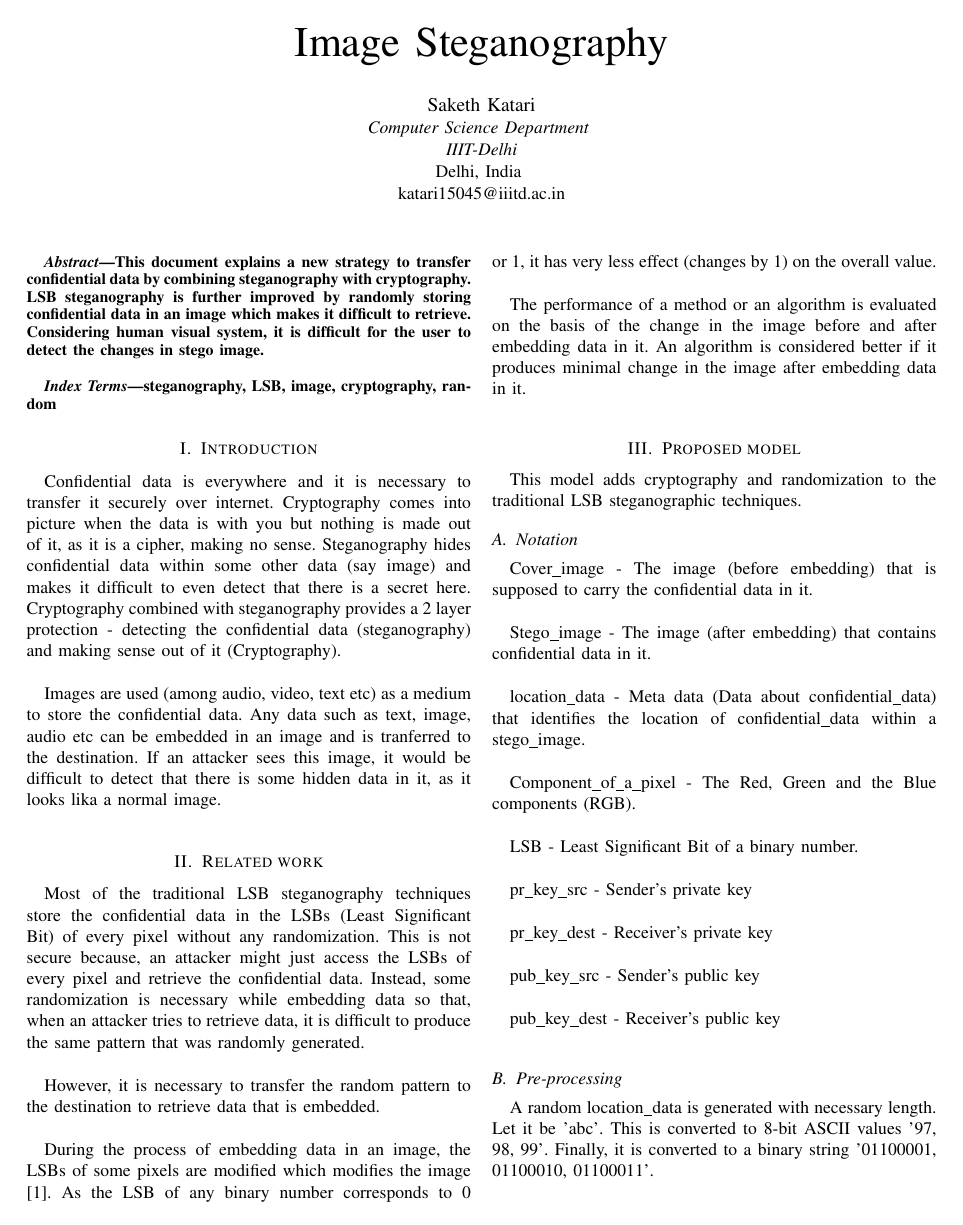
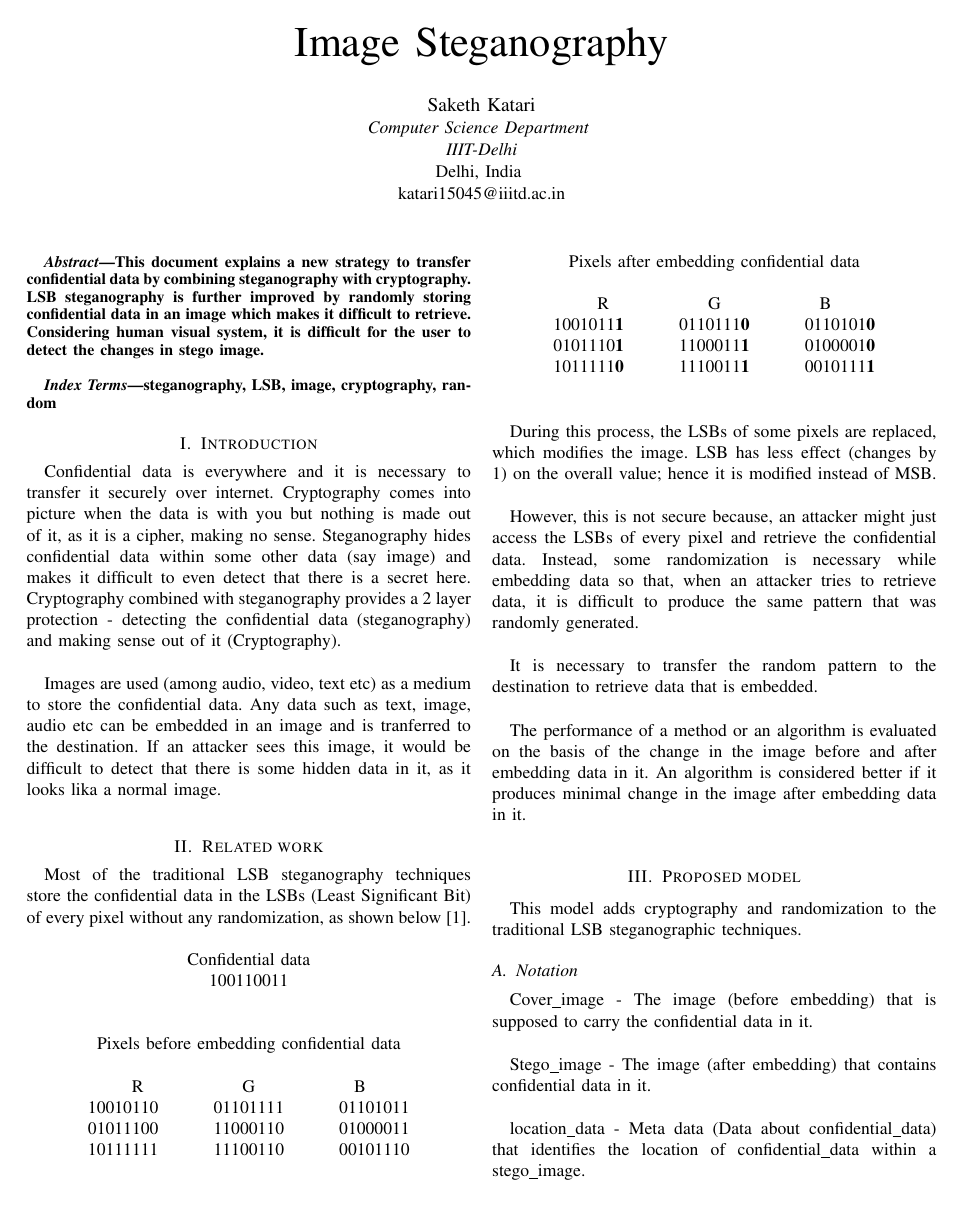
Before and after one commit to katari15045/Temp, a LaTeX paper (tcom/conference_071817.tex): page 1 of 3. Compiled offline with pdfLaTeX; a missing font is replaced by an installed copy or a similar font; a LaTeX package or settings file that is missing is left out.

Commit message:
tcom : report_latex Wrote some examples in related_work section

```diff
--- a/tcom/conference_071817.tex
+++ b/tcom/conference_071817.tex
@@ -44,14 +44,35 @@ Any data such as text, image, audio etc can be embedded in an image and is tranf
 If an attacker sees this image, it would be difficult to detect that there is some hidden data in it, as it looks lika a normal image.\\
 
 \section{Related work}
-Most of the traditional LSB steganography techniques store the confidential data in the LSBs (Least Significant Bit) of every pixel without any randomization.
-This is not secure because, an attacker might just access the LSBs of every pixel and retrieve the confidential data.
+Most of the traditional LSB steganography techniques store the confidential data in the LSBs (Least Significant Bit) of every pixel without any randomization, as shown below
+\cite{b1}.
+\\ \\
+\centerline{ Confidential data }
+\centerline{ 100110011 }
+\leavevmode \\ \\ \\
+\centerline{ Pixels before embedding confidential data }
+\leavevmode \\ \\
+\centerline{ R \\ G \\ B }
+\centerline{ 10010110 \\ 01101111 \\ 01101011 }
+\centerline{ 01011100 \\ 11000110 \\ 01000011 }
+\centerline{ 10111111 \\ 11100110 \\ 00101110 }
+\leavevmode \\ \\ \\
+\centerline{ Pixels after embedding confidential data }
+\leavevmode \\ \\
+\centerline{ R \\ G \\ B }
+\centerline{ 1001011\textbf{1} \\ 0110111\textbf{0} \\ 0110101\textbf{0} }
+\centerline{ 0101110\textbf{1} \\ 1100011\textbf{1} \\ 0100001\textbf{0} }
+\centerline{ 1011111\textbf{0} \\ 1110011\textbf{1} \\ 0010111\textbf{1} }
+\leavevmode \\ \\
+
+During this process, the LSBs of some pixels are replaced, which modifies the image.
+LSB has less effect (changes by 1) on the overall value; hence it is modified instead of MSB.\\
+
+However, this is not secure because, an attacker might just access the LSBs of every pixel and retrieve the confidential data.
 Instead, some randomization is necessary while embedding data so that, when an attacker tries to retrieve data, it is difficult to produce the same pattern that was randomly generated.\\
 
-However, it is necessary to transfer the random pattern to the destination to retrieve data that is embedded. \\
+It is necessary to transfer the random pattern to the destination to retrieve data that is embedded. \\
 
-During the process of embedding data in an image, the LSBs of some pixels are modified which modifies the image \cite{b1}.
-As the LSB of any binary number corresponds to 0 or 1, it has very less effect (changes by 1) on the overall value.\\
 
 The performance of a method or an algorithm is evaluated on the basis of the change in the image before and after embedding data in it.
 An algorithm is considered better if it produces minimal change in the image after embedding data in it.\\
```
Also changed, not shown: tcom/conference_071817.pdf, tcom/conference_071817.tex (6 more changed lines), 2 other files.
